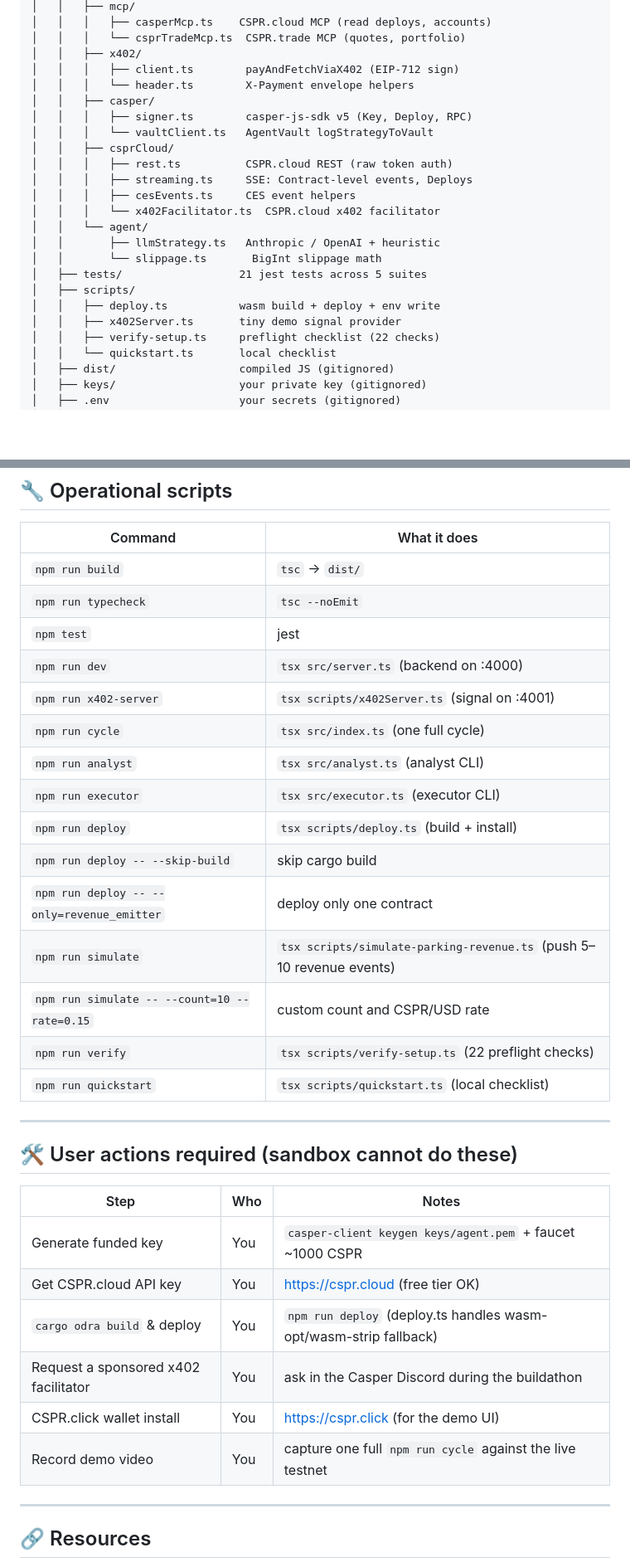
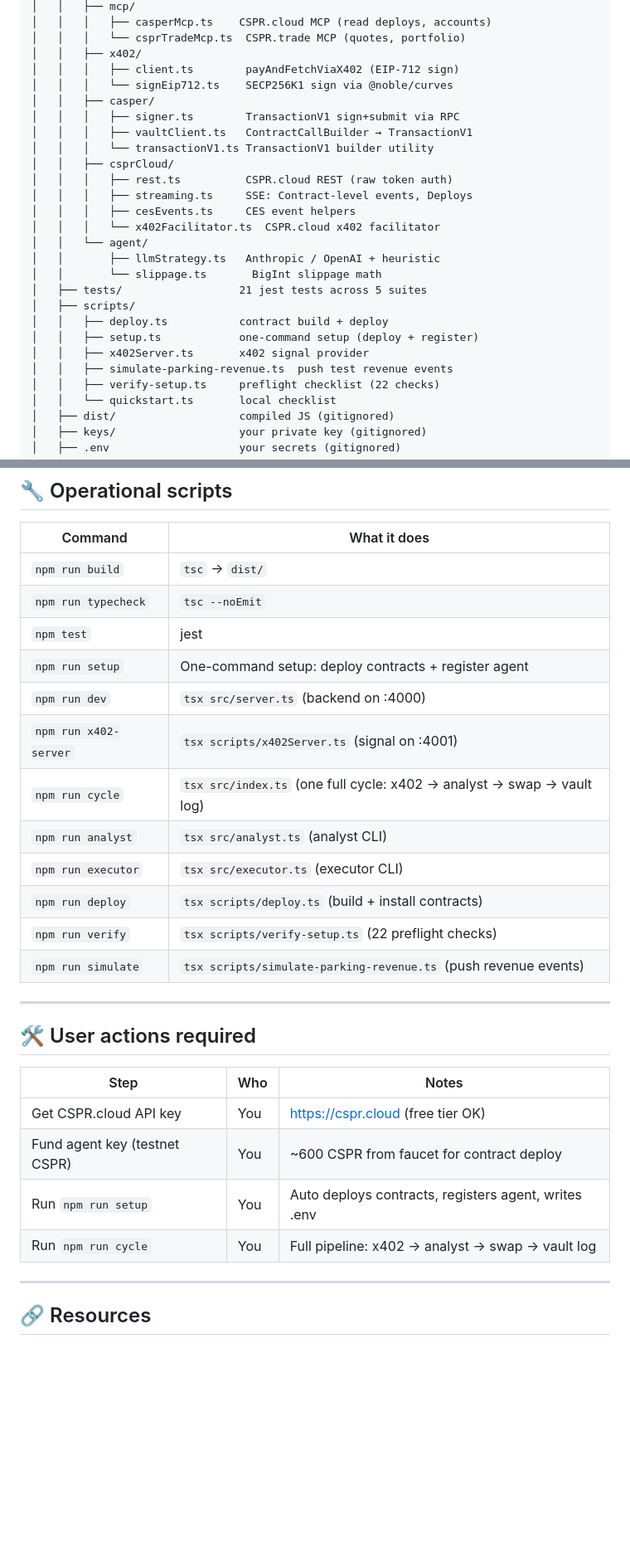
Before and after one commit to antidumpalways/ARWA-Agent, a Markdown page: README.md, 2 parts joined by grey strips. Shown at 83% size. Drawn GitHub-style; blank space fills up the shorter version.

Commit message:
docs: full README refresh for v0.8.0

```diff
--- a/README.md
+++ b/README.md
@@ -264,10 +266,11 @@ parkflow-agent/
 │   │   │   └── csprTradeMcp.ts  CSPR.trade MCP (quotes, portfolio)
 │   │   ├── x402/
 │   │   │   ├── client.ts        payAndFetchViaX402 (EIP-712 sign)
-│   │   │   └── header.ts        X-Payment envelope helpers
+│   │   │   └── signEip712.ts    SECP256K1 sign via @noble/curves
 │   │   ├── casper/
-│   │   │   ├── signer.ts        casper-js-sdk v5 (Key, Deploy, RPC)
-│   │   │   └── vaultClient.ts   AgentVault logStrategyToVault
+│   │   │   ├── signer.ts        TransactionV1 sign+submit via RPC
+│   │   │   ├── vaultClient.ts   ContractCallBuilder → TransactionV1
+│   │   │   └── transactionV1.ts TransactionV1 builder utility
 │   │   ├── csprCloud/
 │   │   │   ├── rest.ts          CSPR.cloud REST (raw token auth)
 │   │   │   ├── streaming.ts     SSE: Contract-level events, Deploys
@@ -278,8 +281,10 @@ parkflow-agent/
 │   │       └── slippage.ts       BigInt slippage math
 │   ├── tests/                  21 jest tests across 5 suites
 │   ├── scripts/
-│   │   ├── deploy.ts           wasm build + deploy + env write
-│   │   ├── x402Server.ts       tiny demo signal provider
+│   │   ├── deploy.ts           contract build + deploy
+│   │   ├── setup.ts            one-command setup (deploy + register)
+│   │   ├── x402Server.ts       x402 signal provider
+│   │   ├── simulate-parking-revenue.ts  push test revenue events
 │   │   ├── verify-setup.ts     preflight checklist (22 checks)
 │   │   └── quickstart.ts       local checklist
 │   ├── dist/                   compiled JS (gitignored)
@@ -751,31 +757,26 @@ npm test -- --no-coverage
 | `npm run build`                                | `tsc` → `dist/`                                                          |
 | `npm run typecheck`                            | `tsc --noEmit`                                                            |
 | `npm test`                                     | jest                                                                      |
+| `npm run setup`                                | One-command setup: deploy contracts + register agent                     |
 | `npm run dev`                                  | `tsx src/server.ts` (backend on :4000)                                   |
 | `npm run x402-server`                          | `tsx scripts/x402Server.ts` (signal on :4001)                            |
-| `npm run cycle`                                | `tsx src/index.ts` (one full cycle)                                       |
+| `npm run cycle`                                | `tsx src/index.ts` (one full cycle: x402 → analyst → swap → vault log)  |
 | `npm run analyst`                              | `tsx src/analyst.ts` (analyst CLI)                                       |
 | `npm run executor`                             | `tsx src/executor.ts` (executor CLI)                                     |
-| `npm run deploy`                               | `tsx scripts/deploy.ts` (build + install)                                |
-| `npm run deploy -- --skip-build`               | skip cargo build                                                         |
-| `npm run deploy -- --only=revenue_emitter`     | deploy only one contract                                                  |
-| `npm run simulate`                             | `tsx scripts/simulate-parking-revenue.ts` (push 5–10 revenue events)      |
-| `npm run simulate -- --count=10 --rate=0.15`   | custom count and CSPR/USD rate                                            |
+| `npm run deploy`                               | `tsx scripts/deploy.ts` (build + install contracts)                      |
 | `npm run verify`                               | `tsx scripts/verify-setup.ts` (22 preflight checks)                       |
-| `npm run quickstart`                           | `tsx scripts/quickstart.ts` (local checklist)                            |
+| `npm run simulate`                             | `tsx scripts/simulate-parking-revenue.ts` (push revenue events)           |
 
 ---
 
-## 🛠 User actions required (sandbox cannot do these)
+## 🛠 User actions required
 
 | Step                                       | Who | Notes                                                                                |
 |--------------------------------------------|-----|--------------------------------------------------------------------------------------|
-| Generate funded key                         | You | `casper-client keygen keys/agent.pem` + faucet ~1000 CSPR                          |
 | Get CSPR.cloud API key                      | You | <https://cspr.cloud> (free tier OK)                                                  |
-| `cargo odra build` & deploy                | You | `npm run deploy` (deploy.ts handles wasm-opt/wasm-strip fallback)                    |
-| Request a sponsored x402 facilitator        | You | ask in the Casper Discord during the buildathon                                    |
-| CSPR.click wallet install                   | You | <https://cspr.click> (for the demo UI)                                              |
-| Record demo video                           | You | capture one full `npm run cycle` against the live testnet                          |
+| Fund agent key (testnet CSPR)              | You | ~600 CSPR from faucet for contract deploy                                           |
+| Run `npm run setup`                         | You | Auto deploys contracts, registers agent, writes .env                                 |
+| Run `npm run cycle`                         | You | Full pipeline: x402 → analyst → swap → vault log                                    |
 
 ---
 
```
Also changed, not shown: other parts of README.md (+33 -30 lines).
